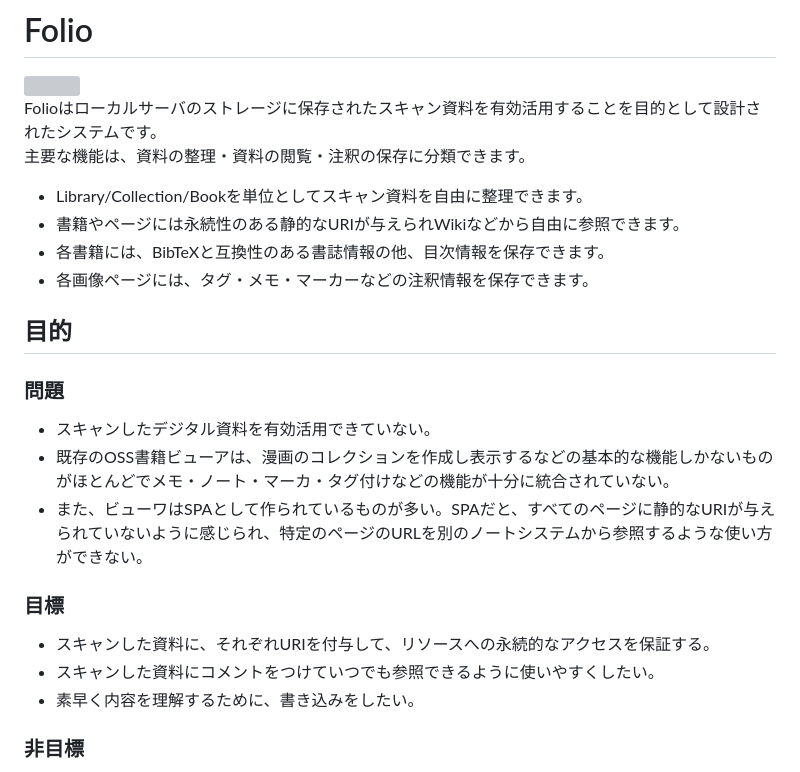
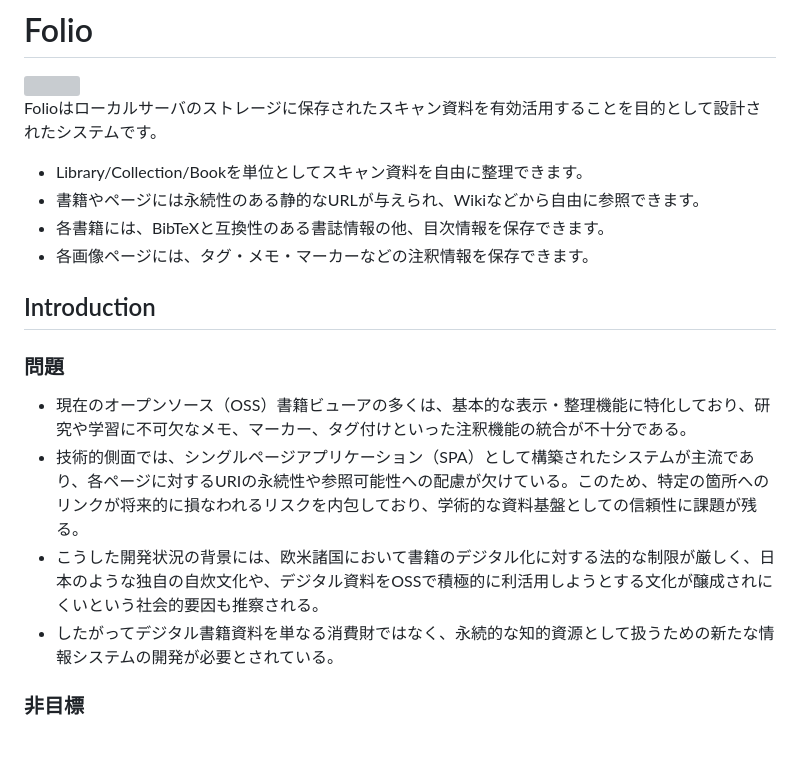
Before and after one commit to asano69/folio, a Markdown page: README.md, the part around the change. GitHub-like rendering; blank space fills up the shorter version; grey boxes are pictures that could not be loaded.

Commit message:
README.md を更新

```diff
--- a/README.md
+++ b/README.md
@@ -2,24 +2,22 @@
 
 <img src="src/icons/folio.svg" width="90" align="right" />
 
-Folioはローカルサーバのストレージに保存されたスキャン資料を有効活用することを目的として設計されたシステムです。 \
-主要な機能は、資料の整理・資料の閲覧・注釈の保存に分類できます。
+Folioはローカルサーバのストレージに保存されたスキャン資料を有効活用することを目的として設計されたシステムです。
+
 - Library/Collection/Bookを単位としてスキャン資料を自由に整理できます。
-- 書籍やページには永続性のある静的なURIが与えられWikiなどから自由に参照できます。
+- 書籍やページには永続性のある静的なURLが与えられ、Wikiなどから自由に参照できます。
 - 各書籍には、BibTeXと互換性のある書誌情報の他、目次情報を保存できます。
 - 各画像ページには、タグ・メモ・マーカーなどの注釈情報を保存できます。
 
+## Introduction
 
-## 目的
 ### 問題
-- スキャンしたデジタル資料を有効活用できていない。
-- 既存のOSS書籍ビューアは、漫画のコレクションを作成し表示するなどの基本的な機能しかないものがほとんどでメモ・ノート・マーカ・タグ付けなどの機能が十分に統合されていない。
-- また、ビューワはSPAとして作られているものが多い。SPAだと、すべてのページに静的なURIが与えられていないように感じられ、特定のページのURLを別のノートシステムから参照するような使い方ができない。
 
-### 目標
-- スキャンした資料に、それぞれURIを付与して、リソースへの永続的なアクセスを保証する。
-- スキャンした資料にコメントをつけていつでも参照できるように使いやすくしたい。
-- 素早く内容を理解するために、書き込みをしたい。
+- 現在のオープンソース（OSS）書籍ビューアの多くは、基本的な表示・整理機能に特化しており、研究や学習に不可欠なメモ、マーカー、タグ付けといった注釈機能の統合が不十分である。
+- 技術的側面では、シングルページアプリケーション（SPA）として構築されたシステムが主流であり、各ページに対するURIの永続性や参照可能性への配慮が欠けている。このため、特定の箇所へのリンクが将来的に損なわれるリスクを内包しており、学術的な資料基盤としての信頼性に課題が残る。
+- こうした開発状況の背景には、欧米諸国において書籍のデジタル化に対する法的な制限が厳しく、日本のような独自の自炊文化や、デジタル資料をOSSで積極的に利活用しようとする文化が醸成されにくいという社会的要因も推察される。
+- したがってデジタル書籍資料を単なる消費財ではなく、永続的な知的資源として扱うための新たな情報システムの開発が必要とされている。
+
 
 ### 非目標
 - 二人以上の人と共有して使用することはこのアプリの目標ではない。
```
